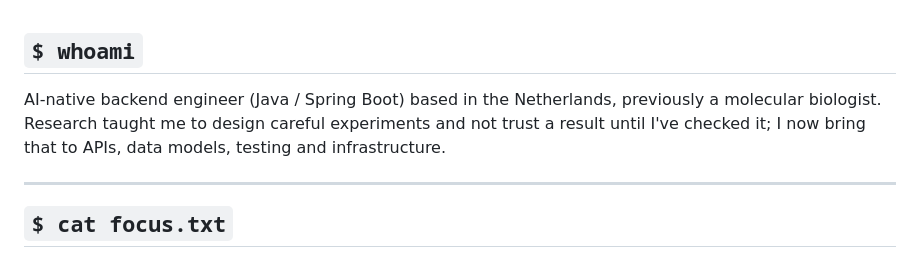
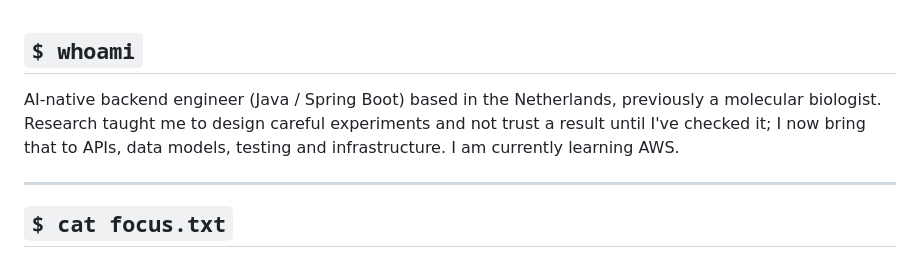
Before and after one commit to Yusuprozimemet/Yusuprozimemet, a Markdown page: README.md, the part around the change. GitHub-like rendering.

Commit message:
Update README with current learning focus
Added information about learning AWS to the introduction.

```diff
--- a/README.md
+++ b/README.md
@@ -1,6 +1,6 @@
 ## `$ whoami`
 
-AI-native backend engineer (Java / Spring Boot) based in the Netherlands, previously a molecular biologist. Research taught me to design careful experiments and not trust a result until I've checked it; I now bring that to APIs, data models, testing and infrastructure.
+AI-native backend engineer (Java / Spring Boot) based in the Netherlands, previously a molecular biologist. Research taught me to design careful experiments and not trust a result until I've checked it; I now bring that to APIs, data models, testing and infrastructure. I am currently learning AWS.
 
 ---
 
```
